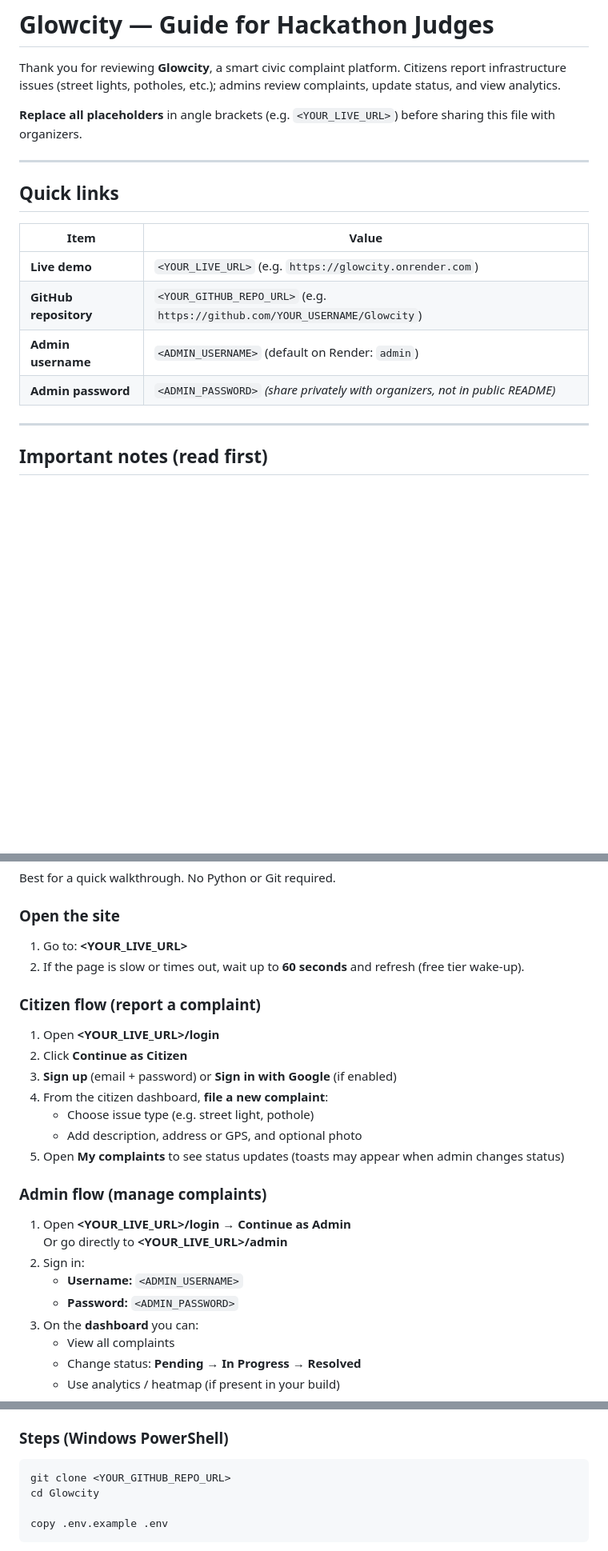
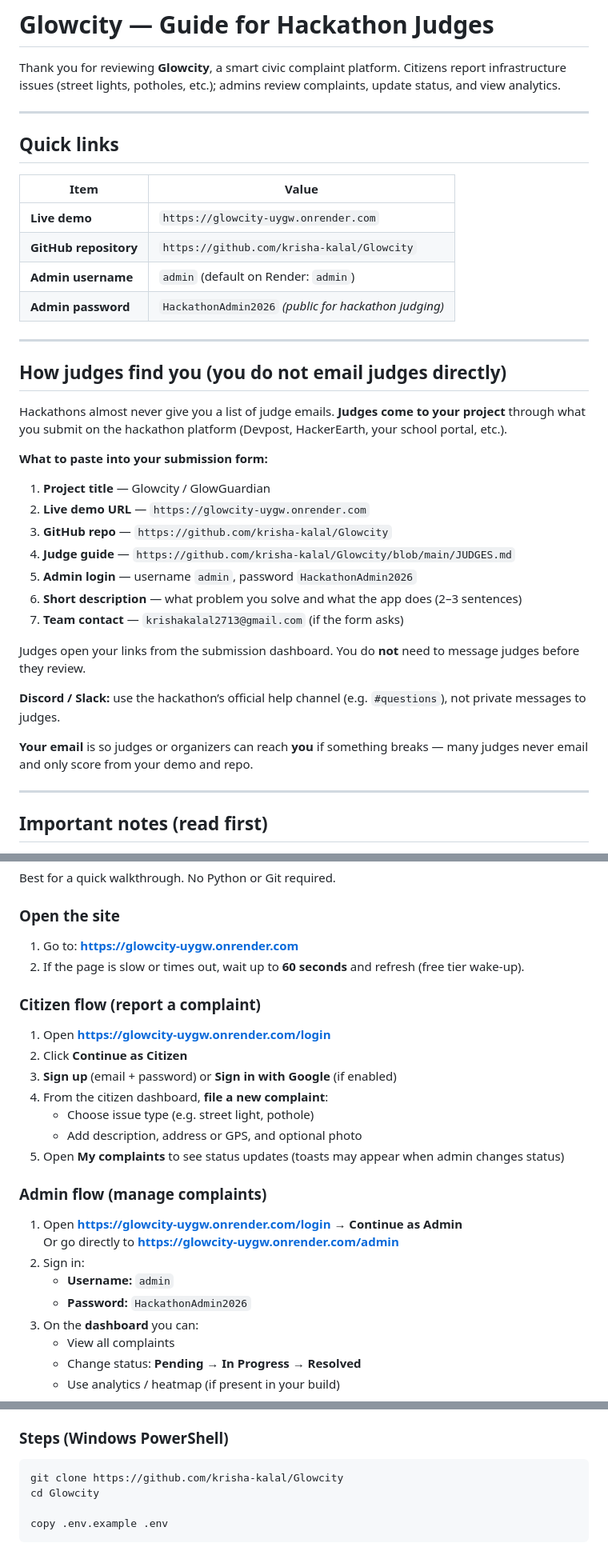
Before and after one commit to DeadlyPro34/Glowcity, a Markdown page: JUDGES.md, 3 parts joined by grey strips. Shown at 80% size. Drawn GitHub-style; blank space fills up the shorter version.

Commit message:
Clarify judge contact flow and public admin password for hackathon
Co-authored-by: Cursor <cursoragent@cursor.com>

````diff
--- a/JUDGES.md
+++ b/JUDGES.md
@@ -1,8 +1,6 @@
 # Glowcity — Guide for Hackathon Judges
 
 Thank you for reviewing **Glowcity**, a smart civic complaint platform. Citizens report infrastructure issues (street lights, potholes, etc.); admins review complaints, update status, and view analytics.
-
-**Replace all placeholders** in angle brackets (e.g. `<YOUR_LIVE_URL>`) before sharing this file with organizers.
 
 ---
 
@@ -10,10 +8,32 @@ Thank you for reviewing **Glowcity**, a smart civic complaint platform. Citizens
 
 | Item | Value |
 |------|--------|
-| **Live demo** | `<YOUR_LIVE_URL>` (e.g. `https://glowcity.onrender.com`) |
-| **GitHub repository** | `<YOUR_GITHUB_REPO_URL>` (e.g. `https://github.com/YOUR_USERNAME/Glowcity`) |
-| **Admin username** | `<ADMIN_USERNAME>` (default on Render: `admin`) |
-| **Admin password** | `<ADMIN_PASSWORD>` *(share privately with organizers, not in public README)* |
+| **Live demo** | `https://glowcity-uygw.onrender.com` |
+| **GitHub repository** | `https://github.com/krisha-kalal/Glowcity` |
+| **Admin username** | `admin` (default on Render: `admin`) |
+| **Admin password** | `HackathonAdmin2026` *(public for hackathon judging)* |
+
+---
+
+## How judges find you (you do not email judges directly)
+
+Hackathons almost never give you a list of judge emails. **Judges come to your project** through what you submit on the hackathon platform (Devpost, HackerEarth, your school portal, etc.).
+
+**What to paste into your submission form:**
+
+1. **Project title** — Glowcity / GlowGuardian
+2. **Live demo URL** — `https://glowcity-uygw.onrender.com`
+3. **GitHub repo** — `https://github.com/krisha-kalal/Glowcity`
+4. **Judge guide** — `https://github.com/krisha-kalal/Glowcity/blob/main/JUDGES.md`
+5. **Admin login** — username `admin`, password `HackathonAdmin2026`
+6. **Short description** — what problem you solve and what the app does (2–3 sentences)
+7. **Team contact** — `krishakalal2713@gmail.com` (if the form asks)
+
+Judges open your links from the submission dashboard. You do **not** need to message judges before they review.
+
+**Discord / Slack:** use the hackathon’s official help channel (e.g. `#questions`), not private messages to judges.
+
+**Your email** is so judges or organizers can reach **you** if something breaks — many judges never email and only score from your demo and repo.
 
 ---
 
@@ -39,12 +59,12 @@ Best for a quick walkthrough. No Python or Git required.
 
 ### Open the site
 
-1. Go to: **<YOUR_LIVE_URL>**
+1. Go to: **https://glowcity-uygw.onrender.com**
 2. If the page is slow or times out, wait up to **60 seconds** and refresh (free tier wake-up).
 
 ### Citizen flow (report a complaint)
 
-1. Open **<YOUR_LIVE_URL>/login**
+1. Open **https://glowcity-uygw.onrender.com/login**
 2. Click **Continue as Citizen**
 3. **Sign up** (email + password) or **Sign in with Google** (if enabled)
 4. From the citizen dashboard, **file a new complaint**:
@@ -54,11 +74,11 @@ Best for a quick walkthrough. No Python or Git required.
 
 ### Admin flow (manage complaints)
 
-1. Open **<YOUR_LIVE_URL>/login** → **Continue as Admin**
-   Or go directly to **<YOUR_LIVE_URL>/admin**
+1. Open **https://glowcity-uygw.onrender.com/login** → **Continue as Admin**
+   Or go directly to **https://glowcity-uygw.onrender.com/admin**
 2. Sign in:
-   - **Username:** `<ADMIN_USERNAME>`
-   - **Password:** `<ADMIN_PASSWORD>`
+   - **Username:** `admin`
+   - **Password:** `HackathonAdmin2026`
 3. On the **dashboard** you can:
    - View all complaints
    - Change status: **Pending** → **In Progress** → **Resolved**
@@ -90,7 +110,7 @@ Use this if you want **AI photo validation**, offline development, or persistent
 ### Steps (Windows PowerShell)
 
 ```powershell
-git clone <YOUR_GITHUB_REPO_URL>
+git clone https://github.com/krisha-kalal/Glowcity
 cd Glowcity
 
 copy .env.example .env
````
Also changed, not shown: other parts of JUDGES.md (+7 -3 lines).
